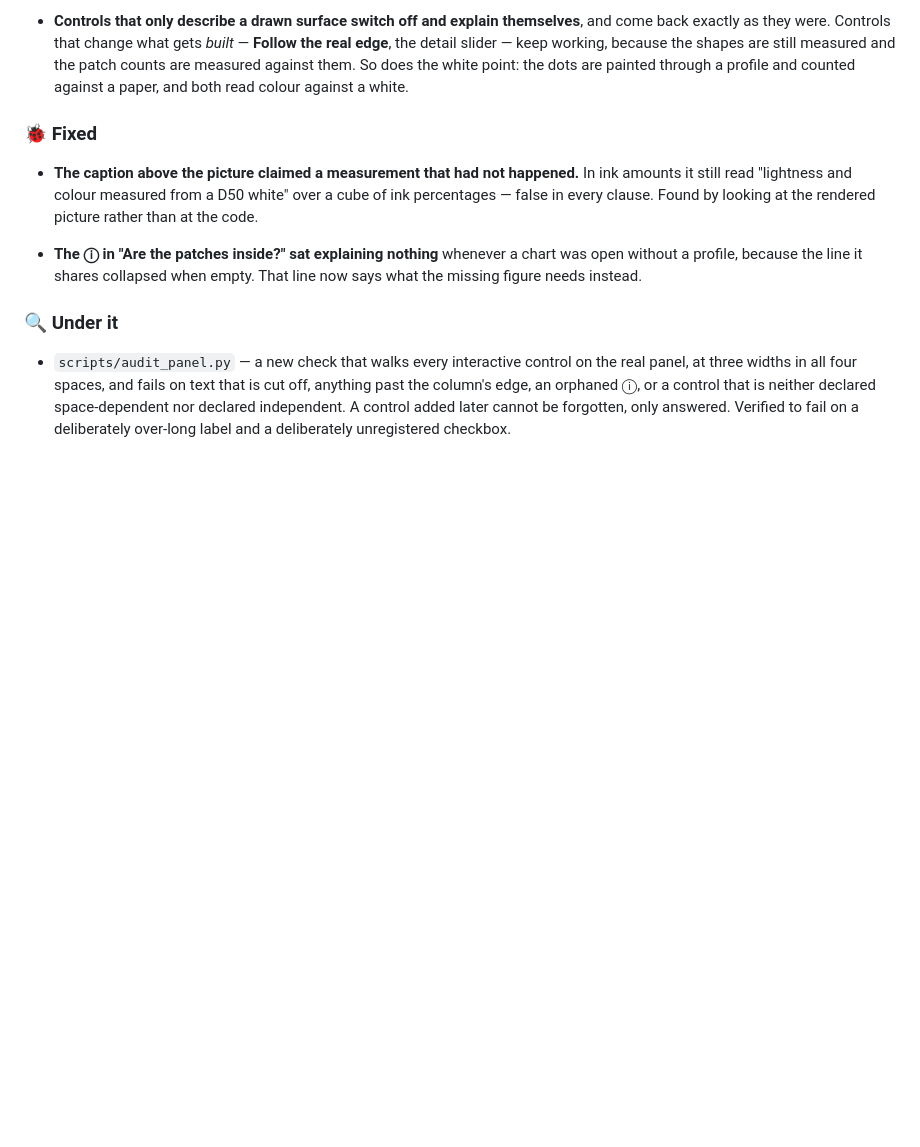
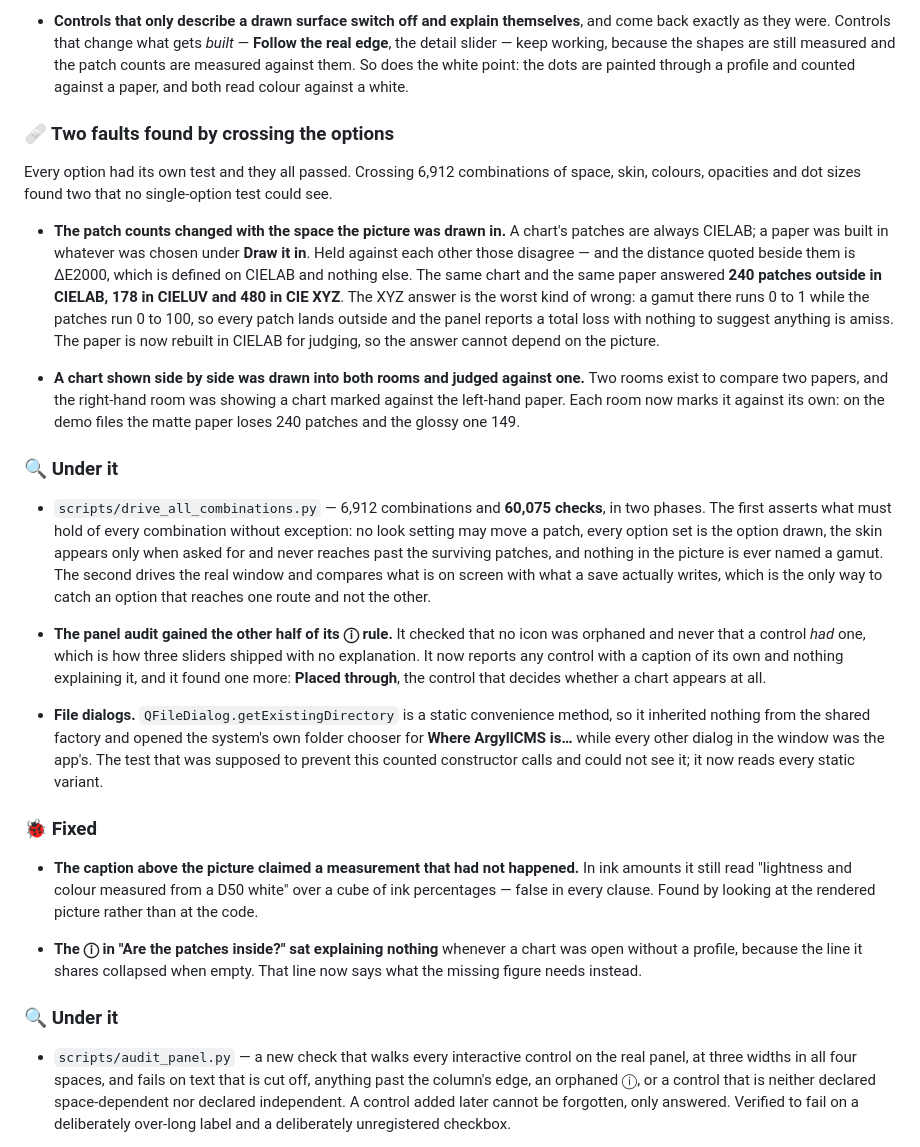
Before and after one commit to itsab1989/ChromIQ-Gamut-Viewer, a Markdown page: CHANGELOG.md, the part around the change. GitHub-like rendering; blank space fills up the shorter version.

Commit message:
The changelog for what crossing the options turned up

```diff
--- a/CHANGELOG.md
+++ b/CHANGELOG.md
@@ -48,6 +48,53 @@
   because the shapes are still measured and the patch counts are measured
   against them. So does the white point: the dots are painted through a
   profile and counted against a paper, and both read colour against a white.
+
+### 🩹 Two faults found by crossing the options
+
+Every option had its own test and they all passed. Crossing 6,912 combinations
+of space, skin, colours, opacities and dot sizes found two that no single-option
+test could see.
+
+- **The patch counts changed with the space the picture was drawn in.** A
+  chart's patches are always CIELAB; a paper was built in whatever was chosen
+  under **Draw it in**. Held against each other those disagree — and the
+  distance quoted beside them is ΔE2000, which is defined on CIELAB and nothing
+  else. The same chart and the same paper answered **240 patches outside in
+  CIELAB, 178 in CIELUV and 480 in CIE XYZ**. The XYZ answer is the worst kind
+  of wrong: a gamut there runs 0 to 1 while the patches run 0 to 100, so every
+  patch lands outside and the panel reports a total loss with nothing to
+  suggest anything is amiss. The paper is now rebuilt in CIELAB for judging, so
+  the answer cannot depend on the picture.
+
+- **A chart shown side by side was drawn into both rooms and judged against
+  one.** Two rooms exist to compare two papers, and the right-hand room was
+  showing a chart marked against the left-hand paper. Each room now marks it
+  against its own: on the demo files the matte paper loses 240 patches and the
+  glossy one 149.
+
+### 🔍 Under it
+
+- `scripts/drive_all_combinations.py` — 6,912 combinations and **60,075
+  checks**, in two phases. The first asserts what must hold of every
+  combination without exception: no look setting may move a patch, every option
+  set is the option drawn, the skin appears only when asked for and never
+  reaches past the surviving patches, and nothing in the picture is ever named
+  a gamut. The second drives the real window and compares what is on screen
+  with what a save actually writes, which is the only way to catch an option
+  that reaches one route and not the other.
+
+- **The panel audit gained the other half of its ⓘ rule.** It checked that no
+  icon was orphaned and never that a control *had* one, which is how three
+  sliders shipped with no explanation. It now reports any control with a
+  caption of its own and nothing explaining it, and it found one more:
+  **Placed through**, the control that decides whether a chart appears at all.
+
+- **File dialogs.** `QFileDialog.getExistingDirectory` is a static convenience
+  method, so it inherited nothing from the shared factory and opened the
+  system's own folder chooser for **Where ArgyllCMS is…** while every other
+  dialog in the window was the app's. The test that was supposed to prevent
+  this counted constructor calls and could not see it; it now reads every
+  static variant.
 
 ### 🐞 Fixed
 
```
